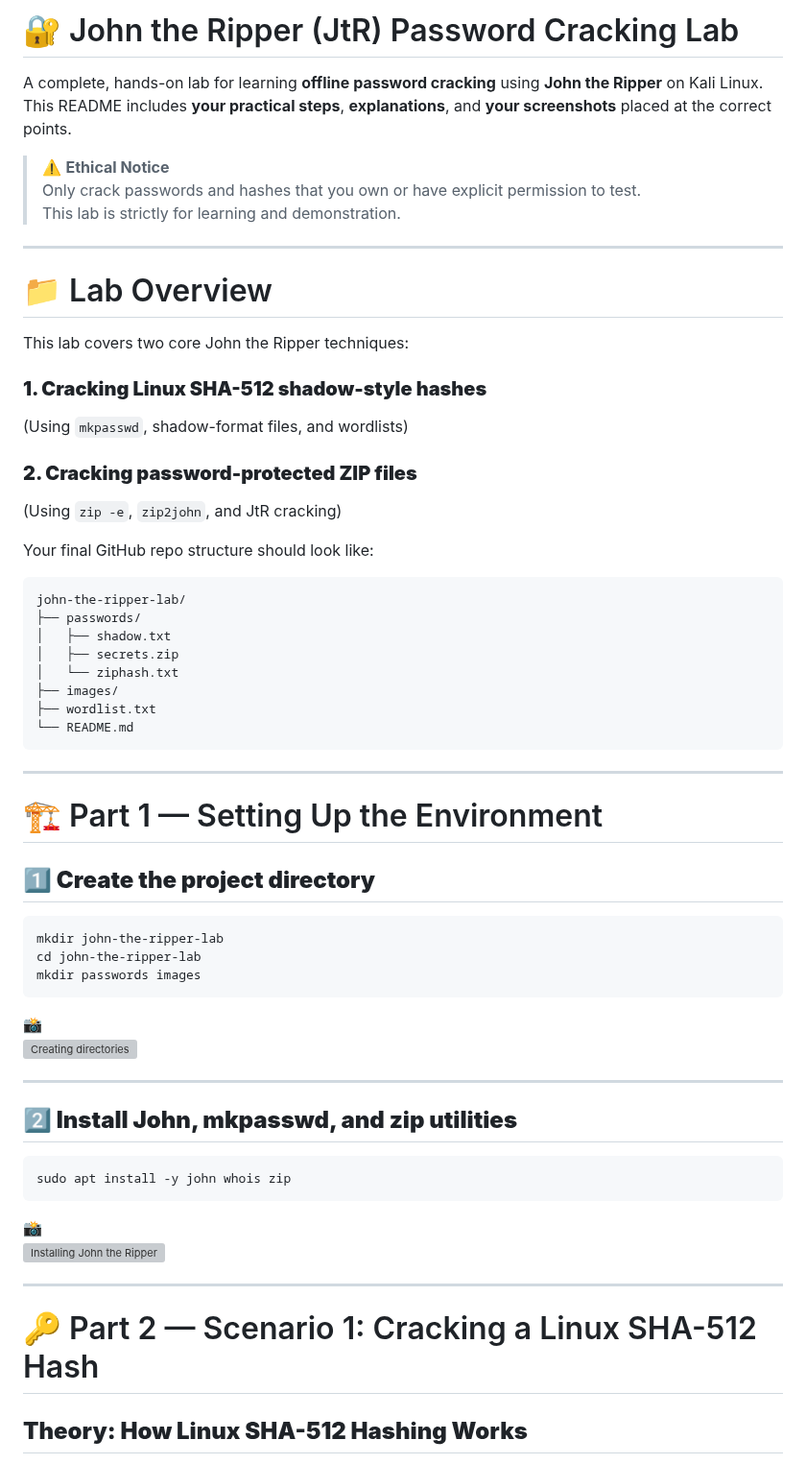
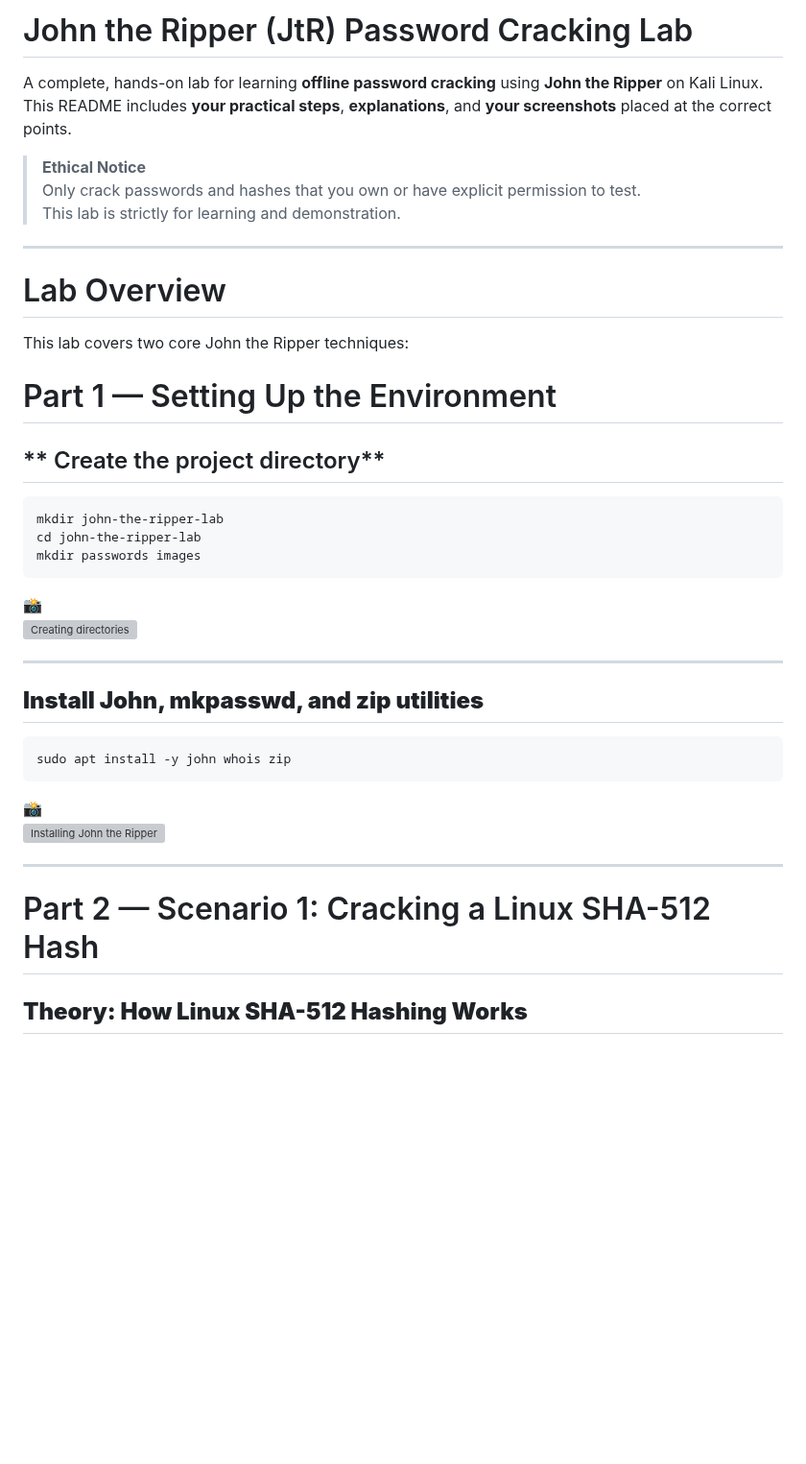
Before and after one commit to ameygokhale/Cyber-Portfolio-AmeyGokhale, a Markdown page: labs/johntheripper/README.md, the part around one of its changes. Shown at 96% size. Rendered like a GitHub page; blank space fills up the shorter version; grey boxes are pictures that could not be loaded.

````diff
--- a/labs/johntheripper/README.md
+++ b/labs/johntheripper/README.md
@@ -1,42 +1,21 @@
-# 🔐 John the Ripper (JtR) Password Cracking Lab
+# John the Ripper (JtR) Password Cracking Lab
 
 A complete, hands-on lab for learning **offline password cracking** using **John the Ripper** on Kali Linux.
 This README includes **your practical steps**, **explanations**, and **your screenshots** placed at the correct points.
 
-> ⚠️ **Ethical Notice**
+> **Ethical Notice**
 > Only crack passwords and hashes that you own or have explicit permission to test.
 > This lab is strictly for learning and demonstration.
 
 ---
 
-# 📁 Lab Overview
+# Lab Overview
 
 This lab covers two core John the Ripper techniques:
 
-### **1. Cracking Linux SHA-512 shadow-style hashes**
-(Using `mkpasswd`, shadow-format files, and wordlists)
+#  Part 1 — Setting Up the Environment
 
-### **2. Cracking password-protected ZIP files**
-(Using `zip -e`, `zip2john`, and JtR cracking)
-
-Your final GitHub repo structure should look like:
-
-```
-john-the-ripper-lab/
-├── passwords/
-│   ├── shadow.txt
-│   ├── secrets.zip
-│   └── ziphash.txt
-├── images/
-├── wordlist.txt
-└── README.md
-```
-
----
-
-# 🏗️ Part 1 — Setting Up the Environment
-
-## **1️⃣ Create the project directory**
+## ** Create the project directory**
 
 ```bash
 mkdir john-the-ripper-lab
@@ -49,7 +28,7 @@ mkdir passwords images
 
 ---
 
-## **2️⃣ Install John, mkpasswd, and zip utilities**
+## **Install John, mkpasswd, and zip utilities**
 
 ```bash
 sudo apt install -y john whois zip
@@ -60,7 +39,7 @@ sudo apt install -y john whois zip
 
 ---
 
-# 🔑 Part 2 — Scenario 1: Cracking a Linux SHA-512 Hash
+#  Part 2 — Scenario 1: Cracking a Linux SHA-512 Hash
 
 ## **Theory: How Linux SHA-512 Hashing Works**
 Linux systems store user password hashes inside `/etc/shadow`.
````
Also changed, not shown: other parts of labs/johntheripper/README.md (+9 -34 lines).
